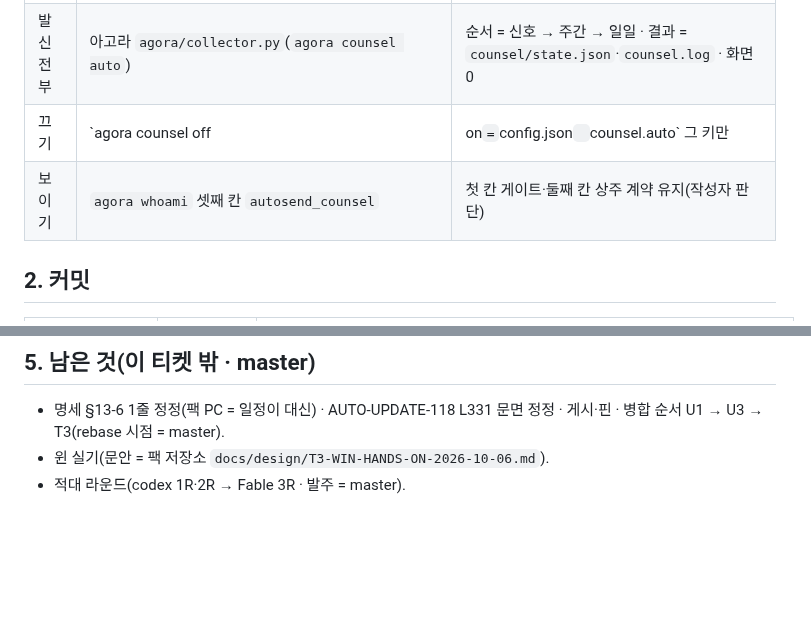
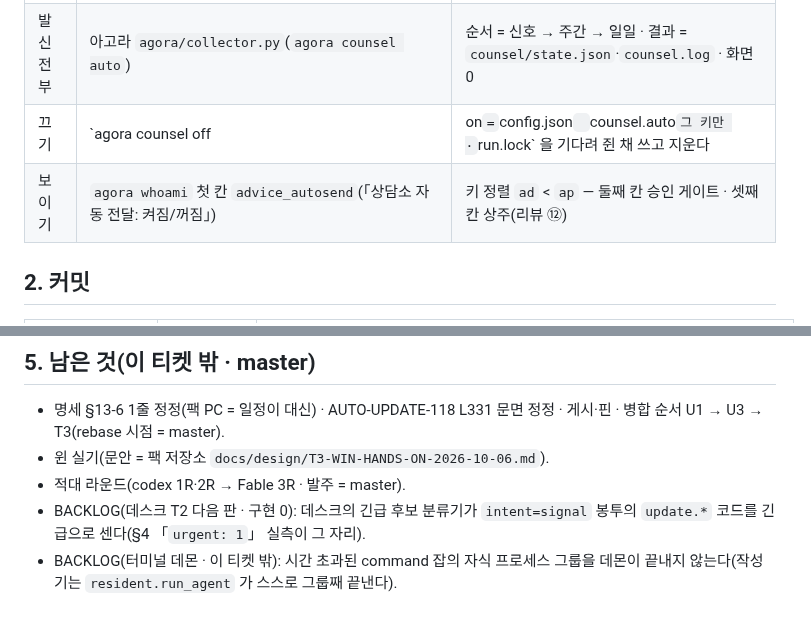
Before and after one commit to oogisoogi/jarvis-agora, a Markdown page: docs/HANDOFF-t3-collector.md, 2 parts joined by grey strips. Drawn GitHub-style; blank space fills up the shorter version.

Commit message:
docs: HANDOFF-t3-collector §1 끄기·보이기 행 갱신(run.lock · 지우는 칸 · whoami 첫 칸 advice_autosend) · §5 BACKLOG 2줄(데스크 긴급 분류기가 signal 봉투 update.* 를 긴급으로 셈 = 데스크 T2 다음 판 · 터미널 데몬이 시간 초과 command 잡 자식 그룹을 안 끝냄 = 데몬 BACKLOG) (TICKET=agora-t3-pack-collector)
Co-Authored-By: Claude Opus 5.5 <noreply@anthropic.com>

```diff
--- a/docs/HANDOFF-t3-collector.md
+++ b/docs/HANDOFF-t3-collector.md
@@ -13,8 +13,8 @@
 | 일일 사실 | 팩 `javis_counsel.py facts` → `<설정>/counsel/facts.json` | 꺼짐·그날 일일 끝 = 수집 0 |
 | 일정 | 팩 `schedule.json` 잡 `agora-counsel`(30분 · base_only · bulk:false · publish:true) → `javis_counsel.py tick` | tick = 동봉본 첫 설치 → facts → `agora counsel auto` |
 | 발신 전부 | 아고라 `agora/collector.py`(`agora counsel auto`) | 순서 = 신호 → 주간 → 일일 · 결과 = `counsel/state.json`·`counsel.log` · 화면 0 |
-| 끄기 | `agora counsel off|on` = `config.json` `counsel.auto` 그 키만 | 끄면 모은 줄·신호/일일 pending·주간 pending 지움 |
-| 보이기 | `agora whoami` 셋째 칸 `autosend_counsel` | 첫 칸 게이트·둘째 칸 상주 계약 유지(작성자 판단) |
+| 끄기 | `agora counsel off|on` = `config.json` `counsel.auto` 그 키만 · `run.lock` 을 기다려 쥔 채 쓰고 지운다 | 끄면 모은 줄·신호/일일 pending·주간 문서·pending 주기·`weekly_skipped`·우편함 주간 pending 지움 · 판은 발신 직전마다 다시 본다 |
+| 보이기 | `agora whoami` 첫 칸 `advice_autosend`(「상담소 자동 전달: 켜짐/꺼짐」) | 키 정렬 `ad` < `ap` — 둘째 칸 승인 게이트 · 셋째 칸 상주(리뷰 ⑫) |
 
 ## 2. 커밋
 | 저장소 · 가지 | 커밋 | 내용 |
@@ -47,3 +47,5 @@
 - 명세 §13-6 1줄 정정(팩 PC = 일정이 대신) · AUTO-UPDATE-118 L331 문면 정정 · 게시·핀 · 병합 순서 U1 → U3 → T3(rebase 시점 = master).
 - 윈 실기(문안 = 팩 저장소 `docs/design/T3-WIN-HANDS-ON-2026-10-06.md`).
 - 적대 라운드(codex 1R·2R → Fable 3R · 발주 = master).
+- BACKLOG(데스크 T2 다음 판 · 구현 0): 데스크의 긴급 후보 분류기가 `intent=signal` 봉투의 `update.*` 코드를 긴급으로 센다(§4 「`urgent: 1`」 실측이 그 자리).
+- BACKLOG(터미널 데몬 · 이 티켓 밖): 시간 초과된 command 잡의 자식 프로세스 그룹을 데몬이 끝내지 않는다(작성기는 `resident.run_agent` 가 스스로 그룹째 끝낸다).
```
